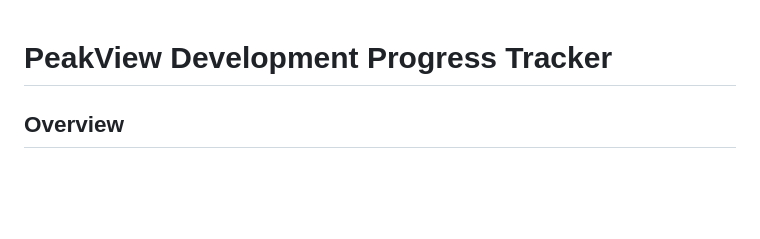
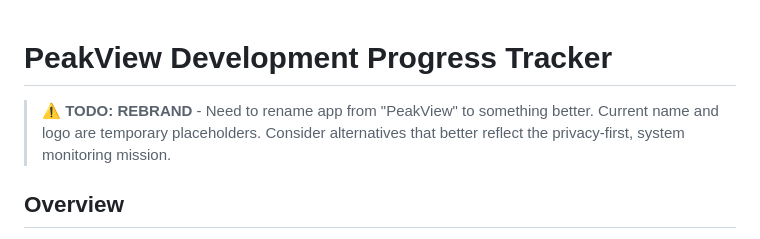
Before and after one commit to XionDot/Atlas-Hive, a Markdown page: docs/PROGRESS.md, the part around the change. Drawn GitHub-style; blank space fills up the shorter version.

Commit message:
Add rebrand reminder to PROGRESS.md
Added prominent TODO at the top of the progress tracker to remind about
renaming the app from "PeakView" to a better name. Current name and logo
are temporary placeholders.

🤖 Generated with [Claude Code](https://claude.com/claude-code)

Co-Authored-By: Claude <noreply@anthropic.com>

```diff
--- a/docs/PROGRESS.md
+++ b/docs/PROGRESS.md
@@ -1,4 +1,6 @@
 # PeakView Development Progress Tracker
+
+> **⚠️ TODO: REBRAND** - Need to rename app from "PeakView" to something better. Current name and logo are temporary placeholders. Consider alternatives that better reflect the privacy-first, system monitoring mission.
 
 ## Overview
 Building PeakView - a privacy-focused macOS system monitoring app with dual-mode interface (Simple/Advanced) for both System Monitor and Task Manager views.
```
